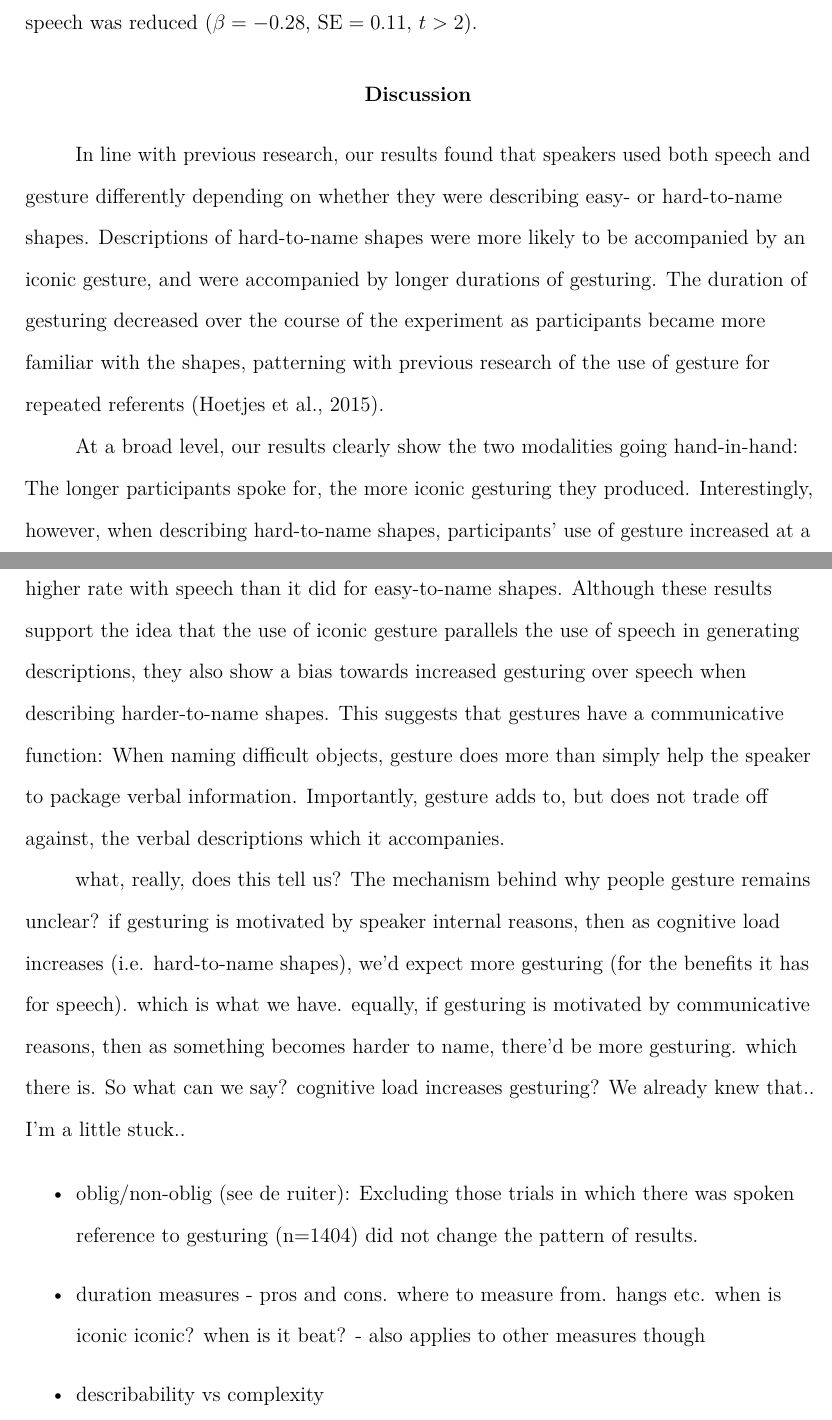
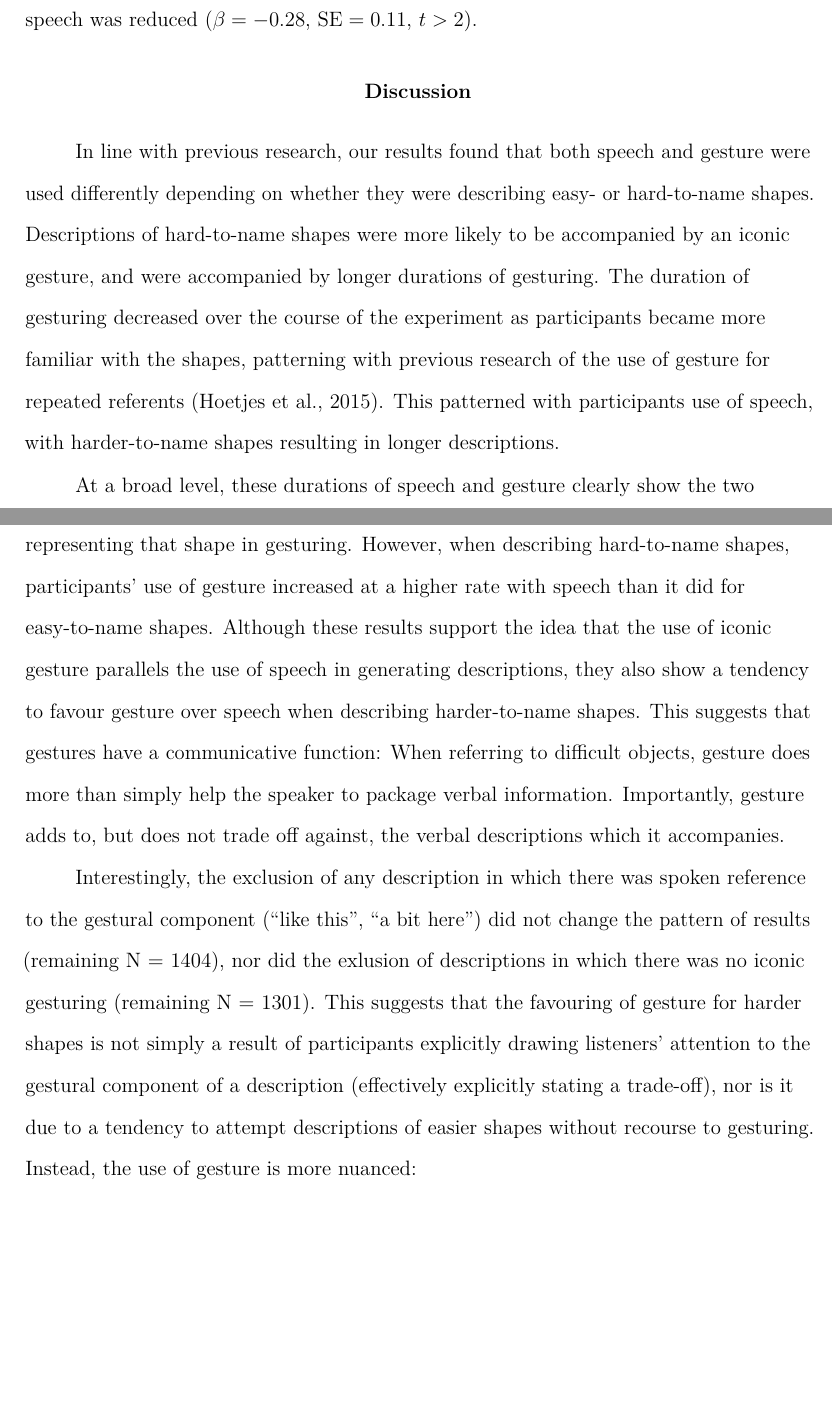
Before and after one commit to mmbcorley/e.5.gesture_dialogue, a LaTeX paper (e5.tex): two parts of pages 15 and 16 of 25 before the commit and two parts of pages 15 and 16 of 24 after it, joined at a grey line, cut so that both start at the same text, the shorter picture padded with empty space. Compiled offline with pdfLaTeX.

Commit message:
more discussion

```diff
--- a/e5.tex
+++ b/e5.tex
@@ -336,38 +346,25 @@ Only having both heard \textit{and} described a shape previously was found to af
 
 
 \section{Discussion}
-%- paragraph = speech and gesture co-vary.
-In line with previous research, our results found that speakers used both speech and gesture differently depending on whether they were describing easy- or hard-to-name shapes.
+In line with previous research, our results found that both speech and gesture were used differently depending on whether they were describing easy- or hard-to-name shapes.
 Descriptions of hard-to-name shapes were more likely to be accompanied by an iconic gesture, and were accompanied by longer durations of gesturing.
 The duration of gesturing decreased over the course of the experiment as participants became more familiar with the shapes, patterning with previous research of the use of gesture for repeated referents \citep{Hoetjes2015}.
+This patterned with participants use of speech, with harder-to-name shapes resulting in longer descriptions.
 
-At a broad level, our results clearly show the two modalities going hand-in-hand: The longer participants spoke for, the more iconic gesturing they produced.
-Interestingly, however, when describing hard-to-name shapes, participants' use of gesture increased at a higher rate with speech than it did for easy-to-name shapes.
-Although these results support the idea that the use of iconic gesture parallels the use of speech in generating descriptions, they also show a bias towards increased gesturing over speech when describing harder-to-name shapes.
-This suggests that gestures have a communicative function: When naming difficult objects, gesture does more than simply help the speaker to package verbal information.
+At a broad level, these durations of speech and gesture clearly show the two modalities going hand-in-hand: The longer participants spoke for, the longer they spent representing that shape in gesturing.
+However, when describing hard-to-name shapes, participants' use of gesture increased at a higher rate with speech than it did for easy-to-name shapes.
+Although these results support the idea that the use of iconic gesture parallels the use of speech in generating descriptions, they also show a tendency to favour gesture over speech when describing harder-to-name shapes.
+This suggests that gestures have a communicative function: When referring to difficult objects, gesture does more than simply help the speaker to package verbal information.
 Importantly, gesture adds to, but does not trade off against, the verbal descriptions which it accompanies.
 
-
-
-% ???
-what, really, does this tell us?
-The mechanism behind why people gesture remains unclear?
-if gesturing is motivated by speaker internal reasons, then as cognitive load increases (i.e. hard-to-name shapes), we'd expect more gesturing (for the benefits it has for speech).
-which is what we have.
-equally, if gesturing is motivated by communicative reasons, then as something becomes harder to name, there'd be more gesturing.
-which there is.
-So what can we say? cognitive load increases gesturing? We already knew that..
-I'm a little stuck..
+Interestingly, the exclusion of any description in which there was spoken reference to the gestural component (\spex{like this}, \spex{a bit here}) did not change the pattern of results (remaining N = 1404), nor did the exlusion of descriptions in which there was no iconic gesturing (remaining N = 1301).
+This suggests that the favouring of gesture for harder shapes is not simply a result of participants explicitly drawing listeners' attention to the gestural component of a description (effectively explicitly stating a trade-off), nor is it due to a tendency to attempt descriptions of easier shapes without recourse to gesturing.
+Instead, the use of gesture is more nuanced:
 
 
 
 
 
 
-\begin{itemize}
-\item oblig/non-oblig (see de ruiter): Excluding those trials in which there was spoken reference to gesturing (n=1404) did not change the pattern of results.
-\item duration measures - pros and cons. where to measure from. hangs etc. when is iconic iconic? when is it beat? - also applies to other measures though
-\item describability vs complexity
-\end{itemize}
 
 
```
Also changed, not shown: e5.tex (22 more changed lines).
